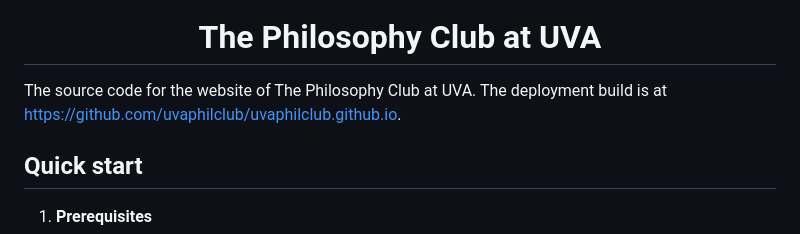
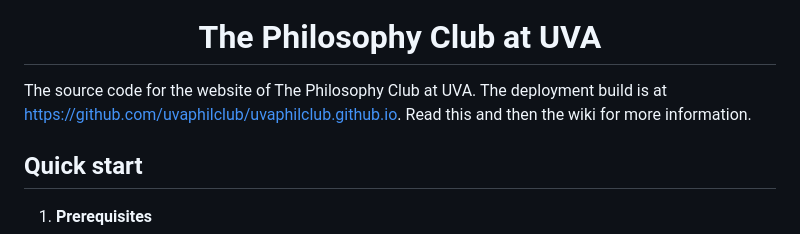
Before and after one commit to uvaphilclub/uvaphilclub.github.io-source, a Markdown page: README.md, the part around the change. Rendered like a GitHub page.

```diff
--- a/README.md
+++ b/README.md
@@ -8,7 +8,7 @@
   The Philosophy Club at UVA
 </h1>
 
-The source code for the website of The Philosophy Club at UVA. The deployment build is at https://github.com/uvaphilclub/uvaphilclub.github.io.
+The source code for the website of The Philosophy Club at UVA. The deployment build is at https://github.com/uvaphilclub/uvaphilclub.github.io. Read this and then the wiki for more information.
 
 ##  Quick start
 
```
